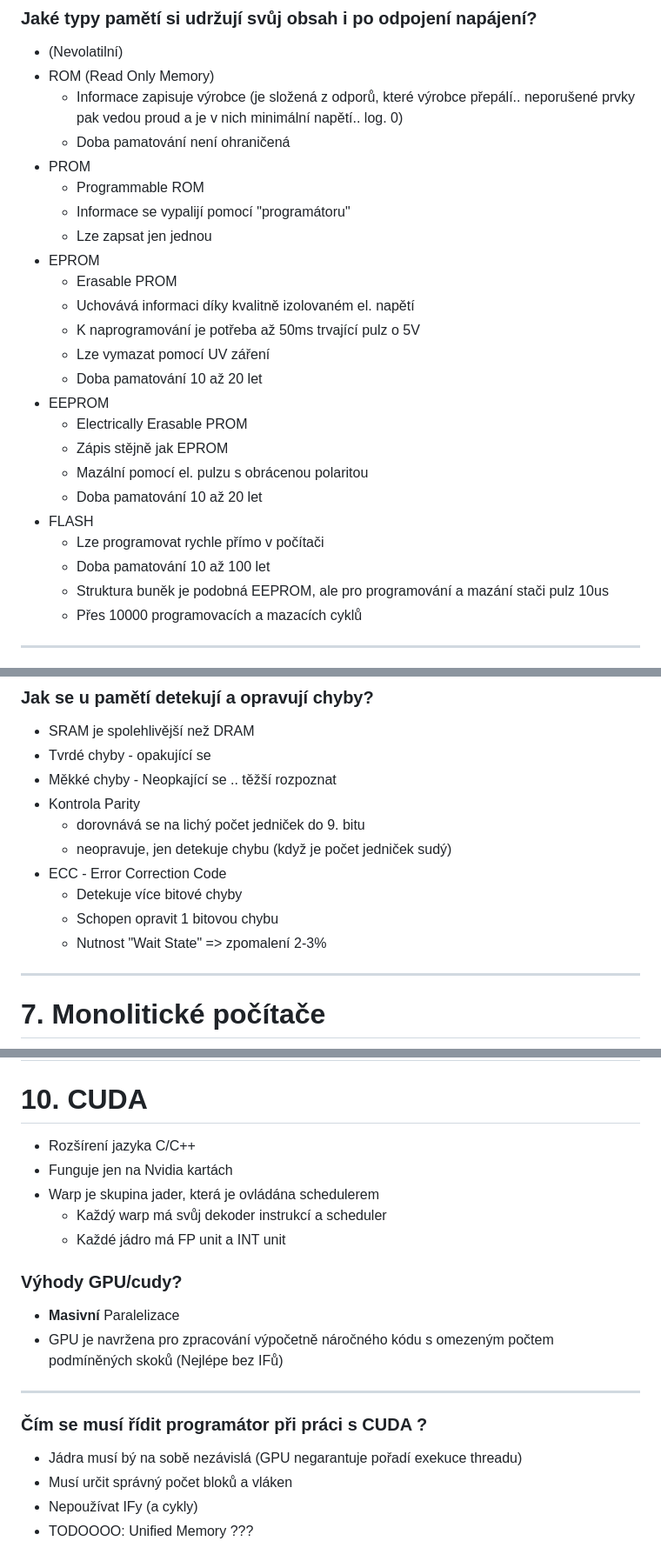
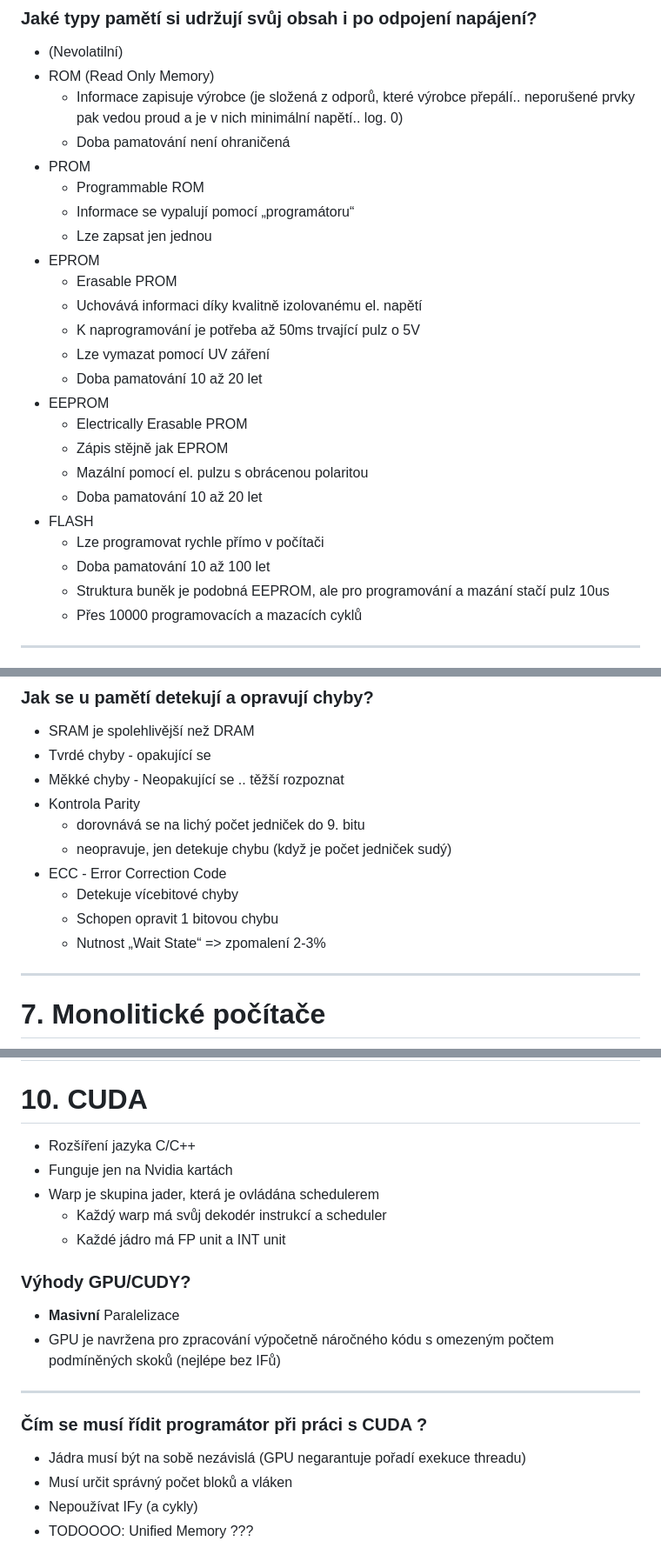
Before and after one commit to adaxiik/apps-exam, a Markdown page: APPS.MD, 3 parts joined by grey strips. Shown at 87% size. Drawn GitHub-style.

```diff
--- a/APPS.MD
+++ b/APPS.MD
@@ -584,11 +584,11 @@ Stavba DRAM buňky:
     - Doba pamatování není ohraničená
 - PROM
     - Programmable ROM
-    - Informace se vypalijí pomocí "programátoru"
+    - Informace se vypalují pomocí „programátoru“
     - Lze zapsat jen jednou
 - EPROM
     - Erasable PROM
-    - Uchovává informaci díky kvalitně izolovaném el. napětí
+    - Uchovává informaci díky kvalitně izolovanému el. napětí
     - K naprogramování je potřeba až 50ms trvající pulz o 5V
     - Lze vymazat pomocí UV záření
     - Doba pamatování 10 až 20 let
@@ -600,7 +600,7 @@ Stavba DRAM buňky:
 - FLASH
     - Lze programovat rychle přímo v počítači
     - Doba pamatování 10 až 100 let
-    - Struktura buněk je podobná EEPROM, ale pro programování a mazání stači pulz 10us
+    - Struktura buněk je podobná EEPROM, ale pro programování a mazání stačí pulz 10us
     - Přes 10000 programovacích a mazacích cyklů
 
 <hr>
@@ -641,14 +641,14 @@ Stavba DRAM buňky:
 ### Jak se u pamětí detekují a opravují chyby?
 - SRAM je spolehlivější než DRAM
 - Tvrdé chyby - opakující se
-- Měkké chyby - Neopkající se .. těžší rozpoznat
+- Měkké chyby - Neopakující se .. těžší rozpoznat
 - Kontrola Parity
     - dorovnává se na lichý počet jedniček do 9. bitu
     - neopravuje, jen detekuje chybu (když je počet jedniček sudý)
 - ECC - Error Correction Code
-    - Detekuje více bitové chyby
+    - Detekuje vícebitové chyby
     - Schopen opravit 1 bitovou chybu
-    - Nutnost "Wait State" => zpomalení 2-3%
+    - Nutnost „Wait State“ => zpomalení 2-3%
 
 <hr>
 
@@ -943,20 +943,20 @@ Stavba DRAM buňky:
 <hr>
 
 # 10. CUDA
-- Rozšírení jazyka C/C++
+- Rozšíření jazyka C/C++
 - Funguje jen na Nvidia kartách
 - Warp je skupina jader, která je ovládána schedulerem
-    - Každý warp má svůj dekoder instrukcí a scheduler
+    - Každý warp má svůj dekodér instrukcí a scheduler
     - Každé jádro má FP unit a INT unit
 
-### Výhody GPU/cudy?
+### Výhody GPU/CUDY?
 - <b>Masivní</b> Paralelizace
-- GPU je navržena pro zpracování výpočetně náročného kódu s omezeným počtem podmíněných skoků (Nejlépe bez IFů)
+- GPU je navržena pro zpracování výpočetně náročného kódu s omezeným počtem podmíněných skoků (nejlépe bez IFů)
 
 <hr>
 
 ### Čím se musí řídit programátor při práci s CUDA ?
-- Jádra musí bý na sobě nezávislá (GPU negarantuje pořadí exekuce threadu)
+- Jádra musí být na sobě nezávislá (GPU negarantuje pořadí exekuce threadu)
 - Musí určit správný počet bloků a vláken
 - Nepoužívat IFy (a cykly)
 - TODOOOO: Unified Memory ???
```
Also changed, not shown: other parts of APPS.MD (+29 -29 lines).
